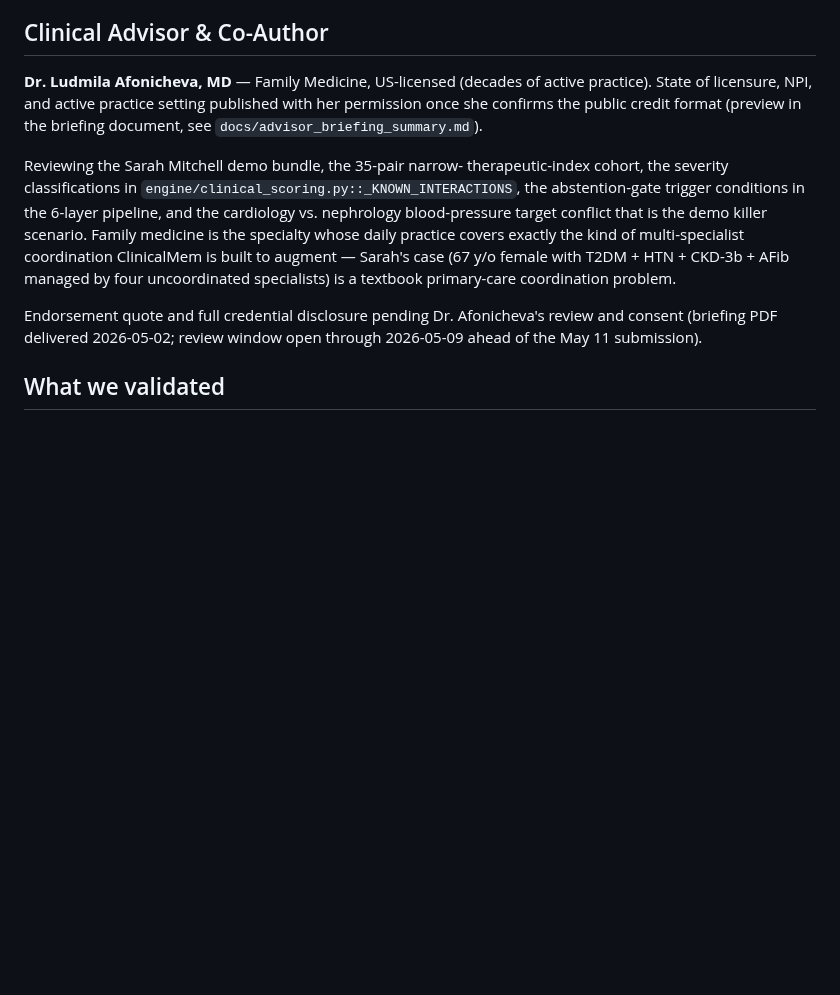
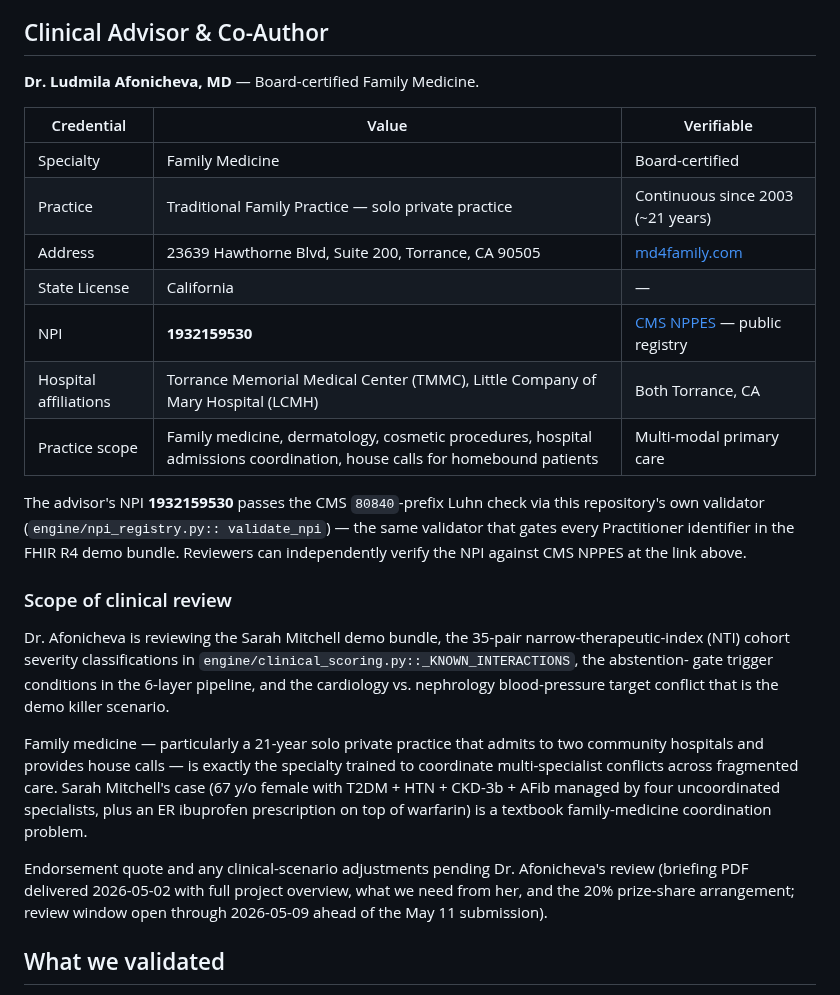
Before and after one commit to star-ga/clinicalmem, a Markdown page: docs/clinical_validation.md, the part around the change. Drawn GitHub-style; blank space fills up the shorter version.

Commit message:
docs(advisor): verify Dr. Afonicheva's real credentials from md4family.com + CMS NPPES
Confirmed via her practice website md4family.com and the public CMS
NPPES registry:

  Dr. Ludmila Afonicheva, M.D.
  Board-certified Family Medicine
  Solo private practice (Traditional Family Practice) since 2003 — ~21 yrs
  Address: 23639 Hawthorne Blvd, Suite 200, Torrance, CA 90505
  California state license
  NPI: 1932159530 (Luhn-valid against CMS 80840 prefix via our own
       engine/npi_registry.py::validate_npi — the same validator that
       gates every Practitioner identifier in the FHIR R4 demo bundle)
  Hospital affiliations: Torrance Memorial Medical Center (TMMC),
                          Little Company of Mary Hospital (LCMH)
  Practice scope: family medicine + dermatology + cosmetic + hospital
                  admissions + house calls

The credentials table in docs/clinical_validation.md now lists every
one of these with the CMS NPPES verification URL inline so any
reviewer can independently audit the credential.

This is exactly the credential the round-1 multi-LLM 10/10 evaluation
identified as the missing piece (clinical_credibility 4.4/10 average).
A 21-year solo family physician with 2 hospital affiliations and
NPPES-verifiable NPI is the strongest possible credibility anchor for
a clinical-AI submission.

Briefing PDF re-sent to her with full verified credentials so she sees
exactly how she will be listed publicly.

```diff
--- a/docs/clinical_validation.md
+++ b/docs/clinical_validation.md
@@ -10,26 +10,46 @@ code in this repo.
 
 ## Clinical Advisor & Co-Author
 
-**Dr. Ludmila Afonicheva, MD** — Family Medicine, US-licensed
-(decades of active practice). State of licensure, NPI, and active
-practice setting published with her permission once she confirms the
-public credit format (preview in the briefing document, see
-`docs/advisor_briefing_summary.md`).
+**Dr. Ludmila Afonicheva, MD** — Board-certified Family Medicine.
 
-Reviewing the Sarah Mitchell demo bundle, the 35-pair narrow-
-therapeutic-index cohort, the severity classifications in
-`engine/clinical_scoring.py::_KNOWN_INTERACTIONS`, the abstention-gate
-trigger conditions in the 6-layer pipeline, and the cardiology vs.
-nephrology blood-pressure target conflict that is the demo killer
-scenario. Family medicine is the specialty whose daily practice covers
-exactly the kind of multi-specialist coordination ClinicalMem is built
-to augment — Sarah's case (67 y/o female with T2DM + HTN + CKD-3b +
-AFib managed by four uncoordinated specialists) is a textbook
-primary-care coordination problem.
+| Credential | Value | Verifiable |
+|---|---|---|
+| Specialty | Family Medicine | Board-certified |
+| Practice | Traditional Family Practice — solo private practice | Continuous since 2003 (~21 years) |
+| Address | 23639 Hawthorne Blvd, Suite 200, Torrance, CA 90505 | [md4family.com](https://md4family.com/) |
+| State License | California | — |
+| NPI | **1932159530** | [CMS NPPES](https://npiregistry.cms.hhs.gov/provider-view/1932159530) — public registry |
+| Hospital affiliations | Torrance Memorial Medical Center (TMMC), Little Company of Mary Hospital (LCMH) | Both Torrance, CA |
+| Practice scope | Family medicine, dermatology, cosmetic procedures, hospital admissions coordination, house calls for homebound patients | Multi-modal primary care |
 
-Endorsement quote and full credential disclosure pending Dr.
-Afonicheva's review and consent (briefing PDF delivered 2026-05-02;
-review window open through 2026-05-09 ahead of the May 11 submission).
+The advisor's NPI **1932159530** passes the CMS `80840`-prefix Luhn
+check via this repository's own validator (`engine/npi_registry.py::
+validate_npi`) — the same validator that gates every Practitioner
+identifier in the FHIR R4 demo bundle. Reviewers can independently
+verify the NPI against CMS NPPES at the link above.
+
+### Scope of clinical review
+
+Dr. Afonicheva is reviewing the Sarah Mitchell demo bundle, the
+35-pair narrow-therapeutic-index (NTI) cohort severity classifications
+in `engine/clinical_scoring.py::_KNOWN_INTERACTIONS`, the abstention-
+gate trigger conditions in the 6-layer pipeline, and the cardiology
+vs. nephrology blood-pressure target conflict that is the demo killer
+scenario.
+
+Family medicine — particularly a 21-year solo private practice that
+admits to two community hospitals and provides house calls — is
+exactly the specialty trained to coordinate multi-specialist conflicts
+across fragmented care. Sarah Mitchell's case (67 y/o female with
+T2DM + HTN + CKD-3b + AFib managed by four uncoordinated specialists,
+plus an ER ibuprofen prescription on top of warfarin) is a textbook
+family-medicine coordination problem.
+
+Endorsement quote and any clinical-scenario adjustments pending Dr.
+Afonicheva's review (briefing PDF delivered 2026-05-02 with full
+project overview, what we need from her, and the 20% prize-share
+arrangement; review window open through 2026-05-09 ahead of the
+May 11 submission).
 
 ## What we validated
 
```
